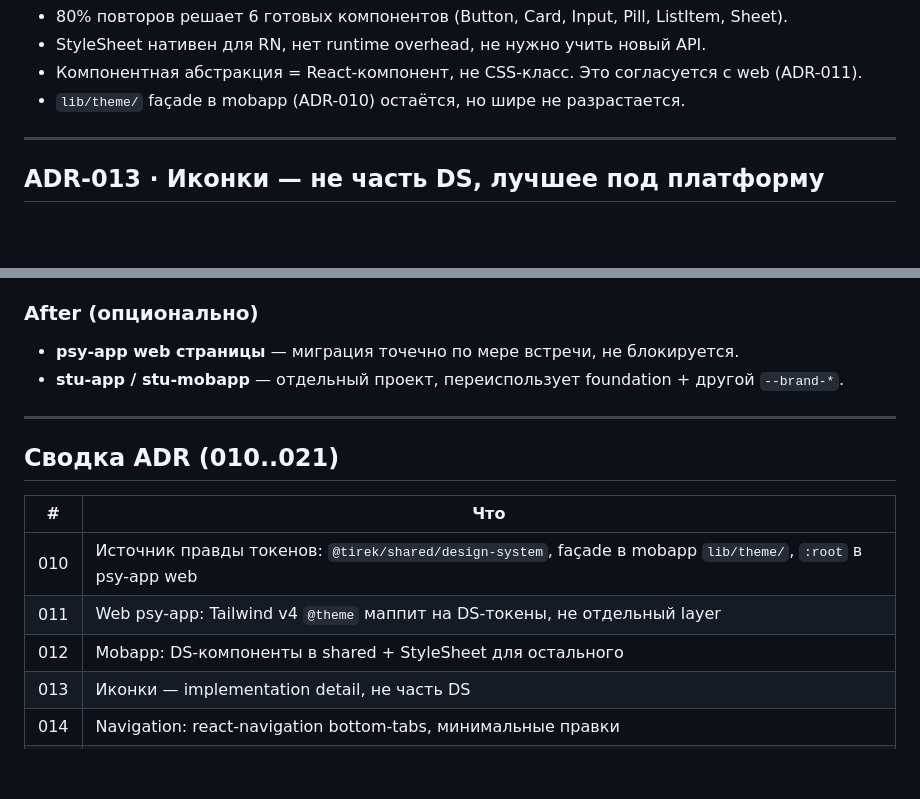
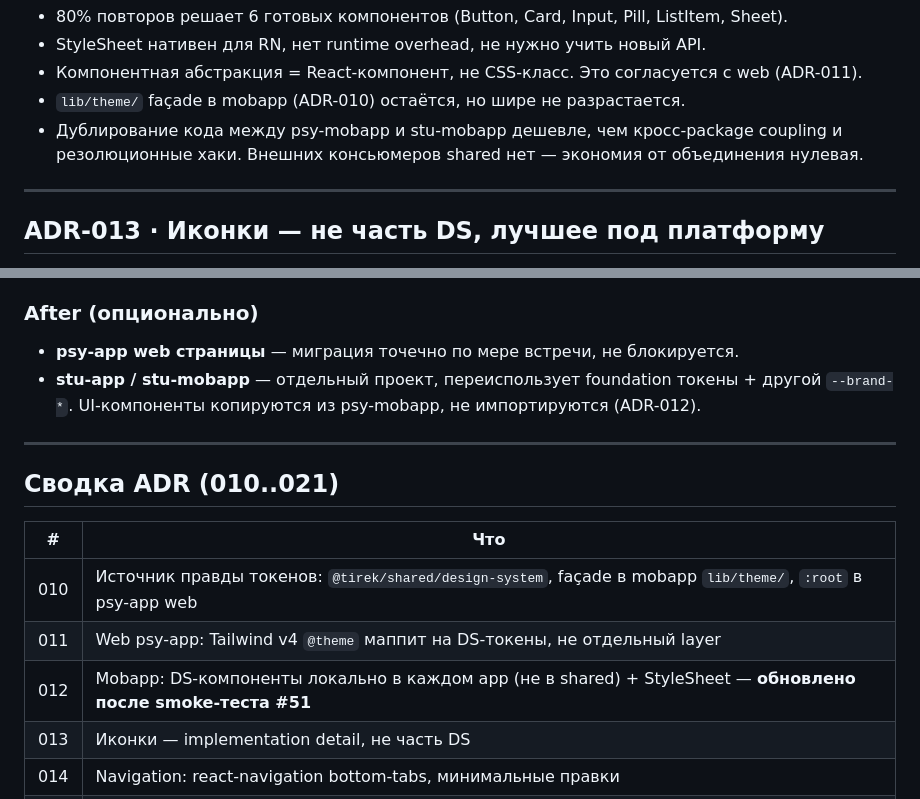
Before and after one commit to rasult22/tirek, a Markdown page: docs/design-system-decisions.md, 2 parts joined by grey strips. Drawn GitHub-style; blank space fills up the shorter version.

```diff
--- a/docs/design-system-decisions.md
+++ b/docs/design-system-decisions.md
@@ -298,6 +301,7 @@ const styles = StyleSheet.create({
 - StyleSheet нативен для RN, нет runtime overhead, не нужно учить новый API.
 - Компонентная абстракция = React-компонент, не CSS-класс. Это согласуется с web (ADR-011).
 - `lib/theme/` façade в mobapp (ADR-010) остаётся, но шире не разрастается.
+- Дублирование кода между psy-mobapp и stu-mobapp дешевле, чем кросс-package coupling и резолюционные хаки. Внешних консьюмеров shared нет — экономия от объединения нулевая.
 
 ---
 
@@ -507,7 +513,7 @@ DS фиксирует только размер (24×24 default) и stroke (2px)
 
 ### After (опционально)
 - **psy-app web страницы** — миграция точечно по мере встречи, не блокируется.
-- **stu-app / stu-mobapp** — отдельный проект, переиспользует foundation + другой `--brand-*`.
+- **stu-app / stu-mobapp** — отдельный проект, переиспользует foundation токены + другой `--brand-*`. UI-компоненты копируются из psy-mobapp, не импортируются (ADR-012).
 
 ---
 
@@ -517,7 +523,7 @@ DS фиксирует только размер (24×24 default) и stroke (2px)
 |---|---|
 | 010 | Источник правды токенов: `@tirek/shared/design-system`, façade в mobapp `lib/theme/`, `:root` в psy-app web |
 | 011 | Web psy-app: Tailwind v4 `@theme` маппит на DS-токены, не отдельный layer |
-| 012 | Mobapp: DS-компоненты в shared + StyleSheet для остального |
+| 012 | Mobapp: DS-компоненты локально в каждом app (не в shared) + StyleSheet — **обновлено после smoke-теста #51** |
 | 013 | Иконки — implementation detail, не часть DS |
 | 014 | Navigation: react-navigation bottom-tabs, минимальные правки |
 | 015 | Шрифт Inter в RN — `@expo-google-fonts/inter` |
```
Also changed, not shown: other parts of docs/design-system-decisions.md (+11 -6 lines).
